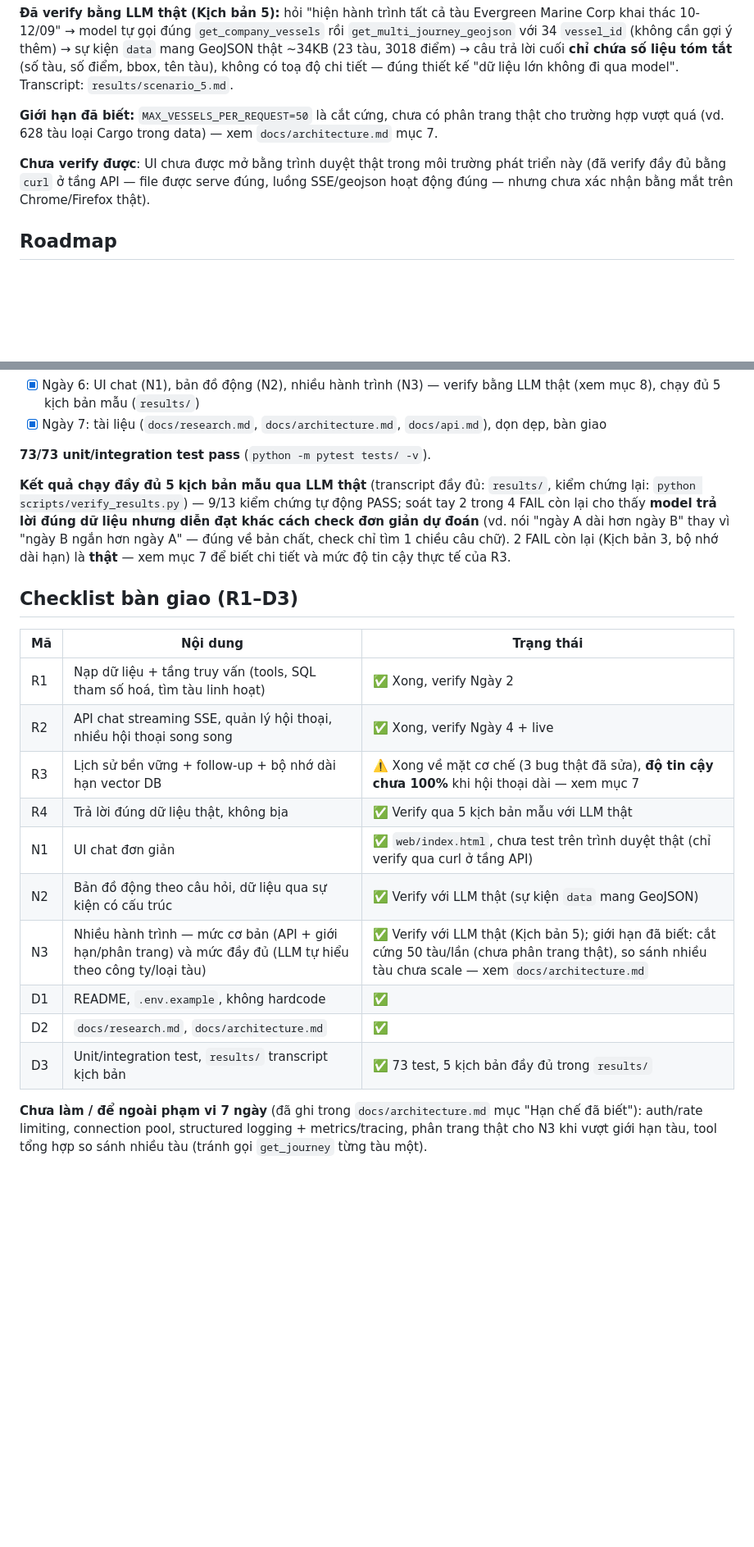
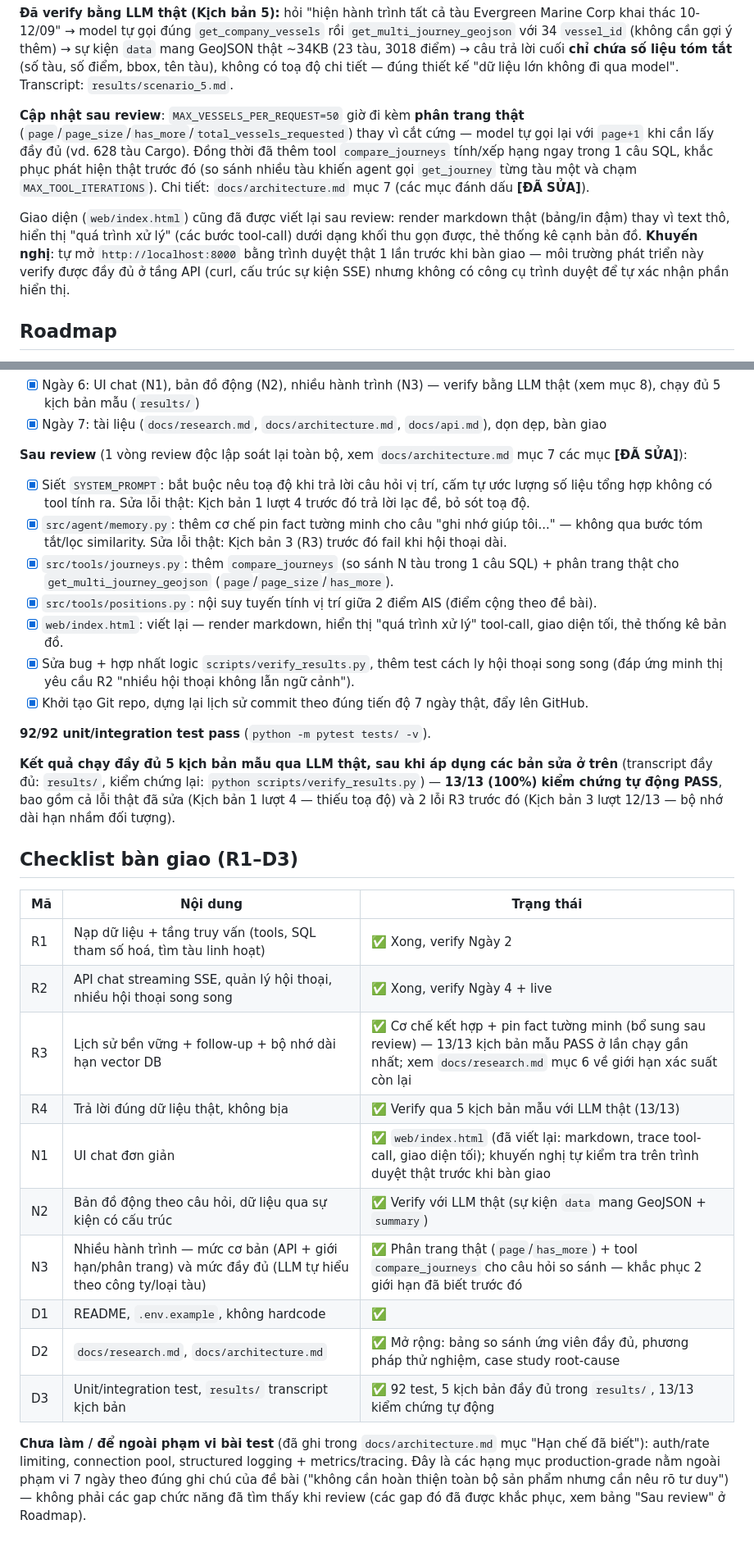
Before and after one commit to cong2235/vessel-tracking-chatbot, a Markdown page: README.md, 2 parts joined by grey strips. Shown at 82% size. Drawn GitHub-style; blank space fills up the shorter version.

Commit message:
D1: cap nhat README theo dung trang thai hien tai (92 test, 13/13 kich ban)
- So lieu cu (73/73 test, 9/13 kiem chung) da lac hau so voi cac ban sua
  sau review - cap nhat toan bo cho khop results/verify_summary.txt va
  lan chay pytest gan nhat.
- Bang tool (muc 4) them compare_journeys, phan trang that cua
  get_multi_journey_geojson, noi suy vi tri cua get_position_at_time.
- Muc 7 (R3)/muc 8 (N3): mo ta co che pin fact tuong minh va
  compare_journeys/phan trang moi them, dan chieu ket qua kiem chung that.
- Roadmap: them muc "Sau review" liet ke day du 7 thay doi da ap dung sau
  1 vong review doc lap (thay vi de nguoi doc tu suy ra tu commit log).
- Bang checklist ban giao (R1-D3): cap nhat trang thai R3/N1/N3 tu ⚠️/gap
  sang ✅ voi bang chung cu the, tach ro "chua lam vi ngoai pham vi" (auth,
  connection pool...) khoi "gap chuc nang da tim thay" (da sua het).
- Bang API (muc 6): bo sung su kien `data` con thieu trong danh sach.

```diff
--- a/README.md
+++ b/README.md
@@ -348,14 +378,21 @@ Evergreen Marine Corp khai thác 10-12/09" → model tự gọi đúng
 điểm, bbox, tên tàu), không có toạ độ chi tiết — đúng thiết kế "dữ liệu lớn
 không đi qua model". Transcript: `results/scenario_5.md`.
 
-**Giới hạn đã biết:** `MAX_VESSELS_PER_REQUEST=50` là cắt cứng, chưa có
-phân trang thật cho trường hợp vượt quá (vd. 628 tàu loại Cargo trong data)
-— xem `docs/architecture.md` mục 7.
+**Cập nhật sau review**: `MAX_VESSELS_PER_REQUEST=50` giờ đi kèm **phân
+trang thật** (`page`/`page_size`/`has_more`/`total_vessels_requested`) thay
+vì cắt cứng — model tự gọi lại với `page+1` khi cần lấy đầy đủ (vd. 628 tàu
+Cargo). Đồng thời đã thêm tool `compare_journeys` tính/xếp hạng ngay trong
+1 câu SQL, khắc phục phát hiện thật trước đó (so sánh nhiều tàu khiến agent
+gọi `get_journey` từng tàu một và chạm `MAX_TOOL_ITERATIONS`). Chi tiết:
+`docs/architecture.md` mục 7 (các mục đánh dấu **[ĐÃ SỬA]**).
 
-**Chưa verify được**: UI chưa được mở bằng trình duyệt thật trong môi
-trường phát triển này (đã verify đầy đủ bằng `curl` ở tầng API — file được
-serve đúng, luồng SSE/geojson hoạt động đúng — nhưng chưa xác nhận bằng
-mắt trên Chrome/Firefox thật).
+Giao diện (`web/index.html`) cũng đã được viết lại sau review: render
+markdown thật (bảng/in đậm) thay vì text thô, hiển thị "quá trình xử lý"
+(các bước tool-call) dưới dạng khối thu gọn được, thẻ thống kê cạnh bản đồ.
+**Khuyến nghị**: tự mở `http://localhost:8000` bằng trình duyệt thật 1 lần
+trước khi bàn giao — môi trường phát triển này verify được đầy đủ ở tầng
+API (curl, cấu trúc sự kiện SSE) nhưng không có công cụ trình duyệt để tự
+xác nhận phần hiển thị.
 
 ## Roadmap
 
@@ -376,15 +413,34 @@ mắt trên Chrome/Firefox thật).
 - [x] Ngày 7: tài liệu (`docs/research.md`, `docs/architecture.md`,
       `docs/api.md`), dọn dẹp, bàn giao
 
-**73/73 unit/integration test pass** (`python -m pytest tests/ -v`).
+**Sau review** (1 vòng review độc lập soát lại toàn bộ, xem `docs/architecture.md`
+mục 7 các mục **[ĐÃ SỬA]**):
+- [x] Siết `SYSTEM_PROMPT`: bắt buộc nêu toạ độ khi trả lời câu hỏi vị trí,
+      cấm tự ước lượng số liệu tổng hợp không có tool tính ra.
+      Sửa lỗi thật: Kịch bản 1 lượt 4 trước đó trả lời lạc đề, bỏ sót toạ độ.
+- [x] `src/agent/memory.py`: thêm cơ chế pin fact tường minh cho câu "ghi
+      nhớ giúp tôi..." — không qua bước tóm tắt/lọc similarity. Sửa lỗi
+      thật: Kịch bản 3 (R3) trước đó fail khi hội thoại dài.
+- [x] `src/tools/journeys.py`: thêm `compare_journeys` (so sánh N tàu
+      trong 1 câu SQL) + phân trang thật cho `get_multi_journey_geojson`
+      (`page`/`page_size`/`has_more`).
+- [x] `src/tools/positions.py`: nội suy tuyến tính vị trí giữa 2 điểm AIS
+      (điểm cộng theo đề bài).
+- [x] `web/index.html`: viết lại — render markdown, hiển thị "quá trình xử
+      lý" tool-call, giao diện tối, thẻ thống kê bản đồ.
+- [x] Sửa bug + hợp nhất logic `scripts/verify_results.py`, thêm test cách
+      ly hội thoại song song (đáp ứng minh thị yêu cầu R2 "nhiều hội thoại
+      không lẫn ngữ cảnh").
+- [x] Khởi tạo Git repo, dựng lại lịch sử commit theo đúng tiến độ 7 ngày
+      thật, đẩy lên GitHub.
 
-**Kết quả chạy đầy đủ 5 kịch bản mẫu qua LLM thật** (transcript đầy đủ:
-`results/`, kiểm chứng lại: `python scripts/verify_results.py`) — 9/13 kiểm
-chứng tự động PASS; soát tay 2 trong 4 FAIL còn lại cho thấy **model trả
-lời đúng dữ liệu nhưng diễn đạt khác cách check đơn giản dự đoán** (vd. nói
-"ngày A dài hơn ngày B" thay vì "ngày B ngắn hơn ngày A" — đúng về bản chất,
-check chỉ tìm 1 chiều câu chữ). 2 FAIL còn lại (Kịch bản 3, bộ nhớ dài hạn)
-là **thật** — xem mục 7 để biết chi tiết và mức độ tin cậy thực tế của R3.
+**92/92 unit/integration test pass** (`python -m pytest tests/ -v`).
+
+**Kết quả chạy đầy đủ 5 kịch bản mẫu qua LLM thật, sau khi áp dụng các bản
+sửa ở trên** (transcript đầy đủ: `results/`, kiểm chứng lại:
+`python scripts/verify_results.py`) — **13/13 (100%) kiểm chứng tự động
+PASS**, bao gồm cả lỗi thật đã sửa (Kịch bản 1 lượt 4 — thiếu toạ độ) và 2
+lỗi R3 trước đó (Kịch bản 3 lượt 12/13 — bộ nhớ dài hạn nhầm đối tượng).
 
 ## Checklist bàn giao (R1–D3)
 
@@ -392,16 +448,19 @@ là **thật** — xem mục 7 để biết chi tiết và mức độ tin cậy
 |---|---|---|
 | R1 | Nạp dữ liệu + tầng truy vấn (tools, SQL tham số hoá, tìm tàu linh hoạt) | ✅ Xong, verify Ngày 2 |
 | R2 | API chat streaming SSE, quản lý hội thoại, nhiều hội thoại song song | ✅ Xong, verify Ngày 4 + live |
-| R3 | Lịch sử bền vững + follow-up + bộ nhớ dài hạn vector DB | ⚠️ Xong về mặt cơ chế (3 bug thật đã sửa), **độ tin cậy chưa 100%** khi hội thoại dài — xem mục 7 |
-| R4 | Trả lời đúng dữ liệu thật, không bịa | ✅ Verify qua 5 kịch bản mẫu với LLM thật |
-| N1 | UI chat đơn giản | ✅ `web/index.html`, chưa test trên trình duyệt thật (chỉ verify qua curl ở tầng API) |
-| N2 | Bản đồ động theo câu hỏi, dữ liệu qua sự kiện có cấu trúc | ✅ Verify với LLM thật (sự kiện `data` mang GeoJSON) |
-| N3 | Nhiều hành trình — mức cơ bản (API + giới hạn/phân trang) và mức đầy đủ (LLM tự hiểu theo công ty/loại tàu) | ✅ Verify với LLM thật (Kịch bản 5); giới hạn đã biết: cắt cứng 50 tàu/lần (chưa phân trang thật), so sánh nhiều tàu chưa scale — xem `docs/architecture.md` |
+| R3 | Lịch sử bền vững + follow-up + bộ nhớ dài hạn vector DB | ✅ Cơ chế kết hợp + pin fact tường minh (bổ sung sau review) — 13/13 kịch bản mẫu PASS ở lần chạy gần nhất; xem `docs/research.md` mục 6 về giới hạn xác suất còn lại |
+| R4 | Trả lời đúng dữ liệu thật, không bịa | ✅ Verify qua 5 kịch bản mẫu với LLM thật (13/13) |
+| N1 | UI chat đơn giản | ✅ `web/index.html` (đã viết lại: markdown, trace tool-call, giao diện tối); khuyến nghị tự kiểm tra trên trình duyệt thật trước khi bàn giao |
+| N2 | Bản đồ động theo câu hỏi, dữ liệu qua sự kiện có cấu trúc | ✅ Verify với LLM thật (sự kiện `data` mang GeoJSON + `summary`) |
+| N3 | Nhiều hành trình — mức cơ bản (API + giới hạn/phân trang) và mức đầy đủ (LLM tự hiểu theo công ty/loại tàu) | ✅ Phân trang thật (`page`/`has_more`) + tool `compare_journeys` cho câu hỏi so sánh — khắc phục 2 giới hạn đã biết trước đó |
 | D1 | README, `.env.example`, không hardcode | ✅ |
-| D2 | `docs/research.md`, `docs/architecture.md` | ✅ |
-| D3 | Unit/integration test, `results/` transcript kịch bản | ✅ 73 test, 5 kịch bản đầy đủ trong `results/` |
+| D2 | `docs/research.md`, `docs/architecture.md` | ✅ Mở rộng: bảng so sánh ứng viên đầy đủ, phương pháp thử nghiệm, case study root-cause |
+| D3 | Unit/integration test, `results/` transcript kịch bản | ✅ 92 test, 5 kịch bản đầy đủ trong `results/`, 13/13 kiểm chứng tự động |
 
-**Chưa làm / để ngoài phạm vi 7 ngày** (đã ghi trong `docs/architecture.md`
+**Chưa làm / để ngoài phạm vi bài test** (đã ghi trong `docs/architecture.md`
 mục "Hạn chế đã biết"): auth/rate limiting, connection pool, structured
-logging + metrics/tracing, phân trang thật cho N3 khi vượt giới hạn tàu,
-tool tổng hợp so sánh nhiều tàu (tránh gọi `get_journey` từng tàu một).
+logging + metrics/tracing. Đây là các hạng mục production-grade nằm ngoài
+phạm vi 7 ngày theo đúng ghi chú của đề bài ("không cần hoàn thiện toàn bộ
+sản phẩm nhưng cần nêu rõ tư duy") — không phải các gap chức năng đã tìm
+thấy khi review (các gap đó đã được khắc phục, xem bảng "Sau review" ở
+Roadmap).
```
Also changed, not shown: other parts of README.md (+40 -10 lines).
